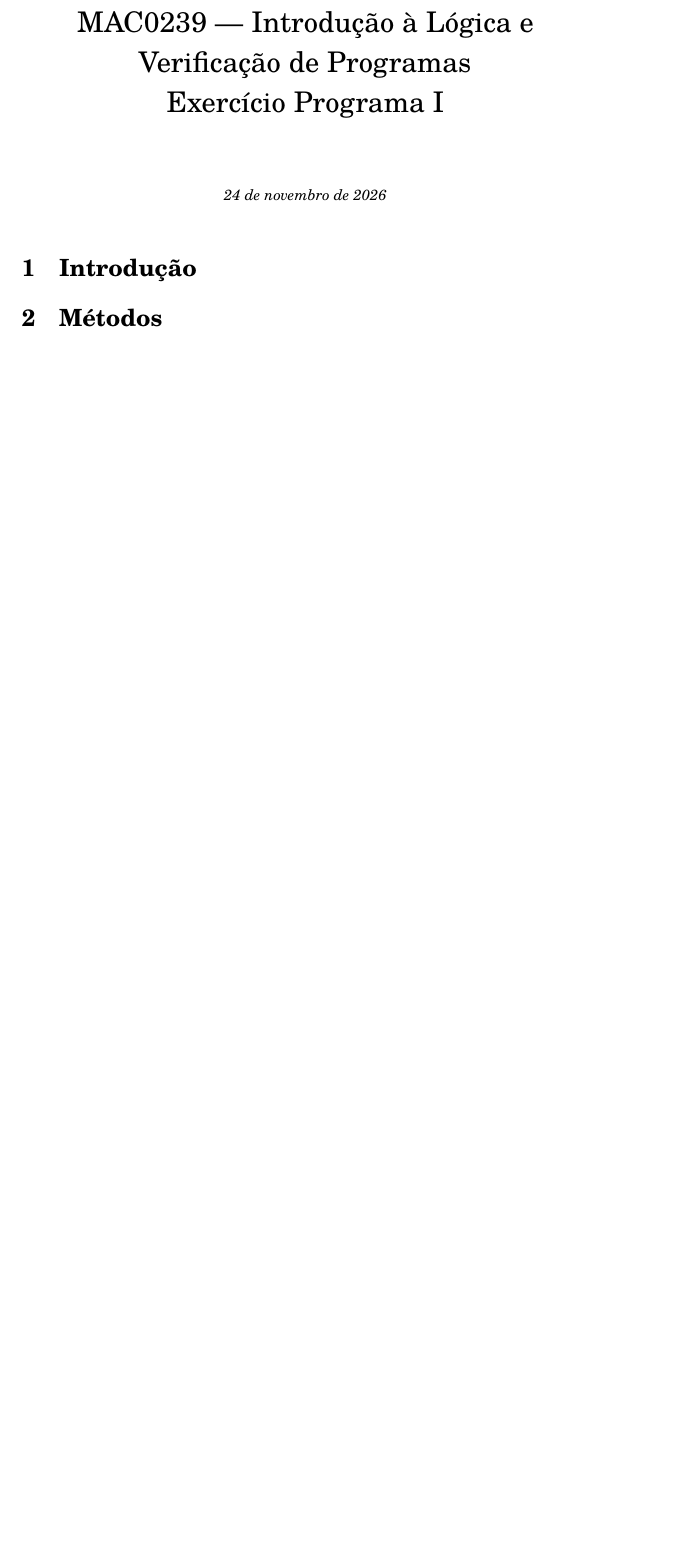
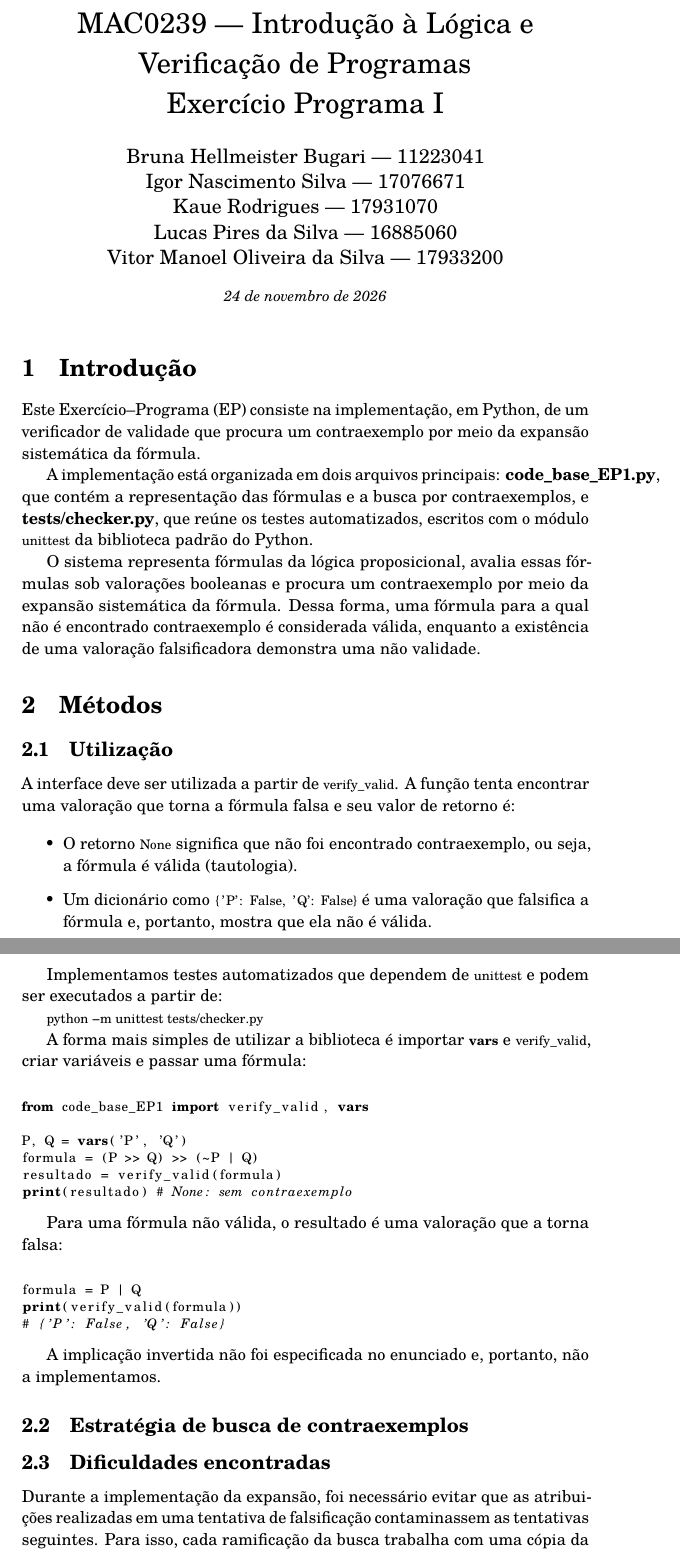
Before and after one commit to Kisecawchuck/EP1.Tableaux, a LaTeX document (relatorio/relatorio.tex): part of the page before the commit and two parts of pages 1 and 2 of 2 after it, the two joined at a grey line, cut so that both start at the same text, the shorter picture padded with empty space. Compiled offline with pdfLaTeX.

Commit message:
Adiciona introdução ao relatório

```diff
--- a/relatorio/relatorio.tex
+++ b/relatorio/relatorio.tex
@@ -23,9 +35,64 @@
 
 \section{Introdução}
 
+Este Exercício--Programa (EP) consiste na implementação, em Python, de um verificador de validade que procura um contraexemplo por meio da expansão sistemática da fórmula.
+
+A implementação está organizada em dois arquivos principais: \textbf{code\_base\_EP1.py}, que contém a representação das fórmulas e a busca por contraexemplos, e \textbf{tests/checker.py}, que reúne os testes automatizados, escritos com o módulo \lstinline{unittest} da biblioteca padrão do Python.
+
+O sistema representa fórmulas da lógica proposicional, avalia essas fórmulas sob valorações booleanas e procura um contraexemplo por meio da expansão sistemática da fórmula. Dessa forma, uma fórmula para a qual não é encontrado contraexemplo é considerada válida, enquanto a existência de uma valoração falsificadora demonstra uma não validade.
+
 \section{Métodos}
 
+\subsection{Utilização}
+
+A interface deve ser utilizada a partir de \lstinline{verify_valid}. A função tenta encontrar uma valoração que torna a fórmula falsa e seu valor de retorno é:
+
+\begin{itemize}
+    \item O retorno \lstinline{None} significa que não foi encontrado contraexemplo, ou seja, a fórmula é válida (tautologia).
+    \item Um dicionário como \lstinline|{'P': False, 'Q': False}| é uma valoração que falsifica a fórmula e, portanto, mostra que ela não é válida.
+\end{itemize}
+
+Implementamos testes automatizados que dependem de \lstinline{unittest} e podem ser executados a partir de:
+
+    \lstinline{python -m unittest tests/checker.py}
+
+A forma mais simples de utilizar a biblioteca é importar \lstinline{vars} e \lstinline{verify_valid}, criar variáveis e passar uma fórmula:
+
+\begin{lstlisting}
+
+from code_base_EP1 import verify_valid, vars
+
+P, Q = vars('P', 'Q')
+formula = (P >> Q) >> (~P | Q)
+resultado = verify_valid(formula)
+print(resultado) # None: sem contraexemplo
+
+\end{lstlisting}
+
+Para uma fórmula não válida, o resultado é uma valoração que a torna falsa:
+
+\begin{lstlisting}
+
+formula = P | Q
+print(verify_valid(formula))
+# {'P': False, 'Q': False}
+
+\end{lstlisting}
+
+A implicação invertida não foi especificada no enunciado e, portanto, não a implementamos.
+
+\subsection{Estratégia de busca de contraexemplos}
+
+% --- Irei explicar sobre o CNF e a estratégia atual aqui --- %
+
+\subsection{Dificuldades encontradas}
+Durante a implementação da expansão, foi necessário evitar que as atribuições realizadas em uma tentativa de falsificação contaminassem as tentativas seguintes. Para isso, cada ramificação da busca trabalha com uma cópia da valoração corrente.
+
+% --- Talvez essa seção deva ir para a conclusão --- %
+
 \section{Resultados}
+
+% --- Fale sobre os testes aqui --- %
 
 \section{Conclusão}
 
```
Also changed, not shown: relatorio/relatorio.tex (12 more changed lines).
